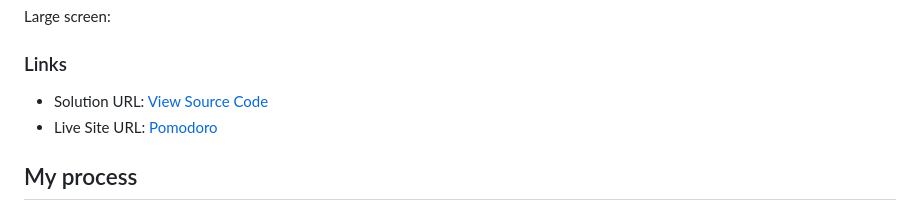
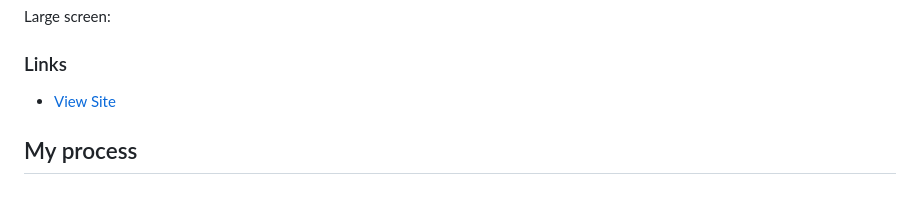
Before and after one commit to novatok/pomodoro, a Markdown page: README.md, the part around the change. Rendered like a GitHub page.

```diff
--- a/README.md
+++ b/README.md
@@ -40,8 +40,7 @@ Large screen:
 
 ### Links
 
-- Solution URL: [View Source Code](https://github.com/novatok/pomodoro.git)
-- Live Site URL: [Pomodoro](https://novatok.github.io/pomodoro/)
+- [View Site](https://novatok.github.io/pomodoro/)
 
 ## My process
 
```
